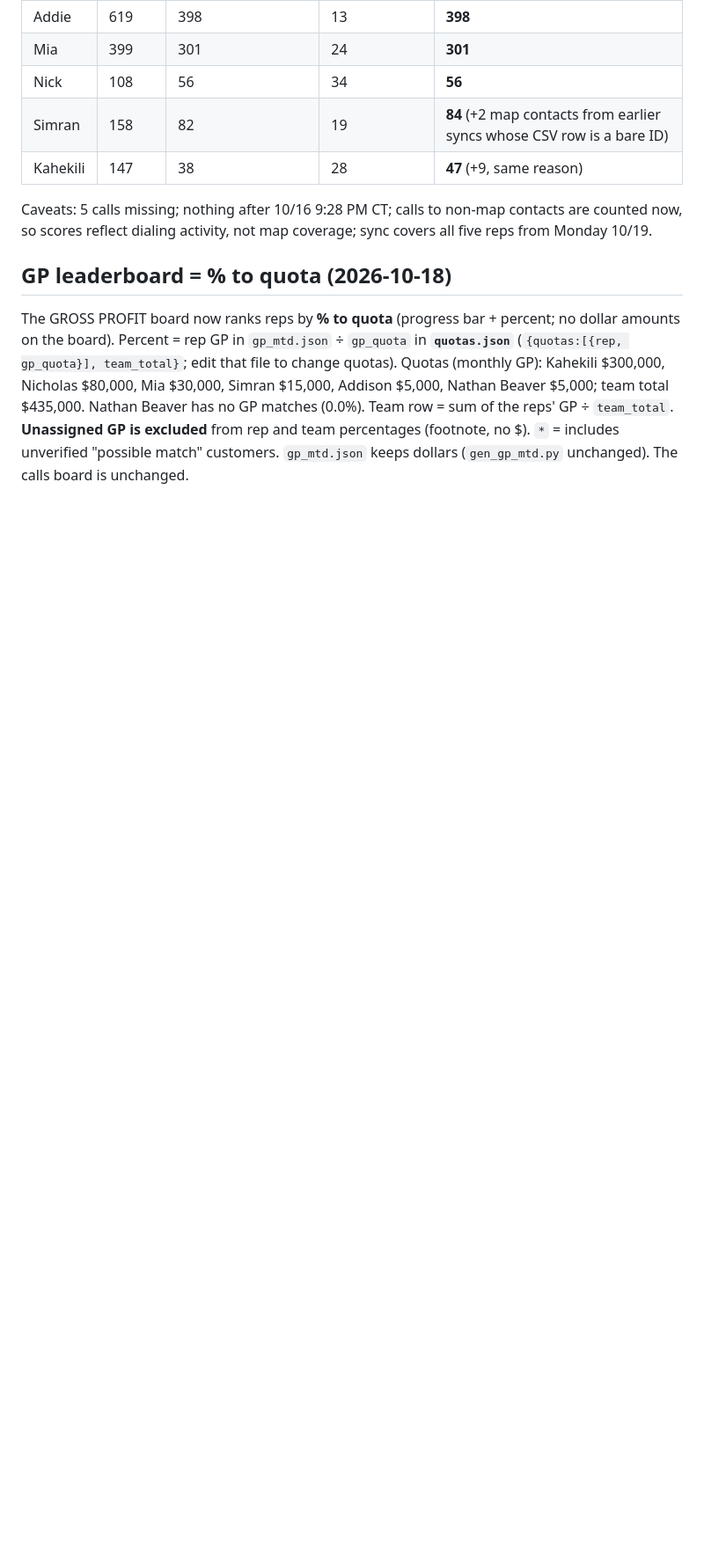
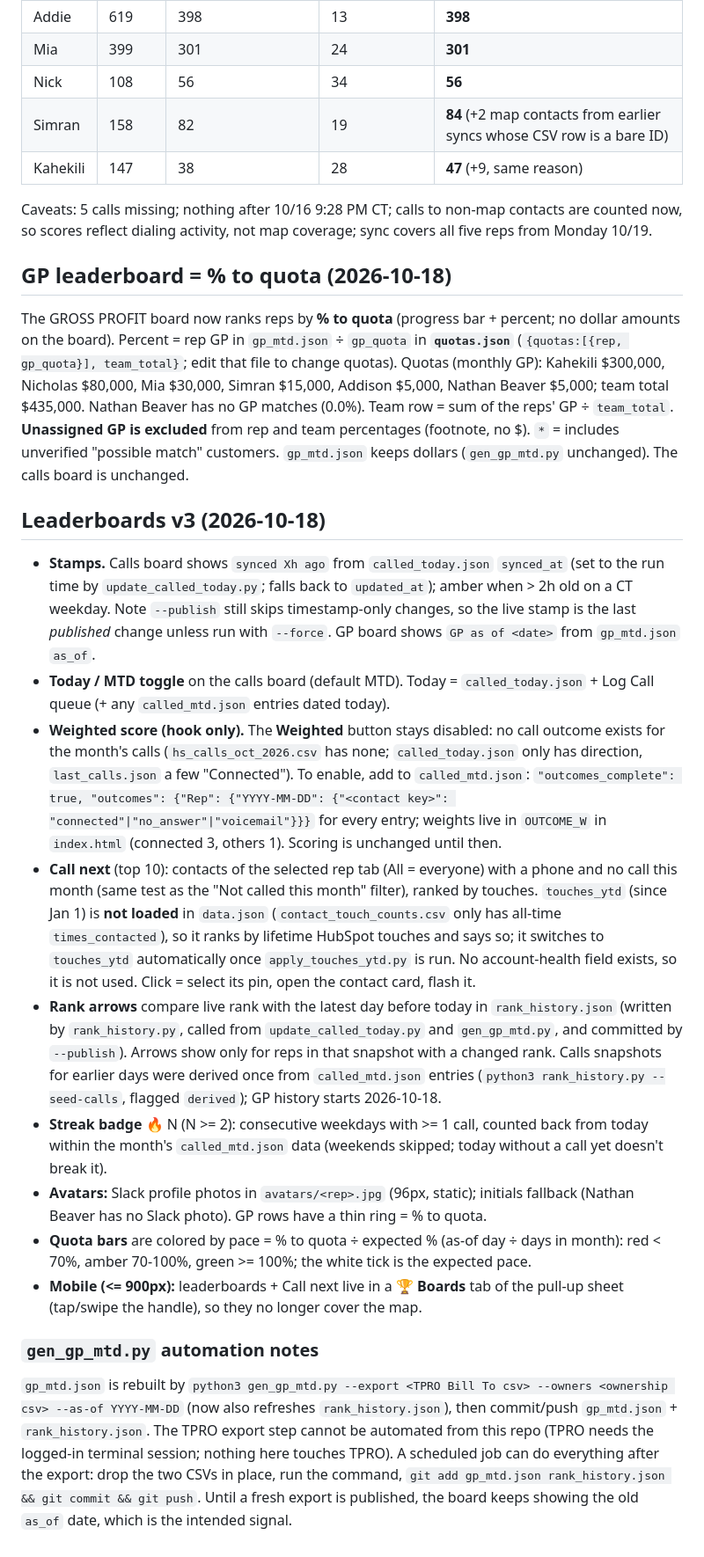
Before and after one commit to soneill-tech/arconic-dialer-map, a Markdown page: README.md, the part around the change. Shown at 88% size. Rendered like a GitHub page; blank space fills up the shorter version.

Commit message:
README: leaderboards v3, weighted-score hook, gen_gp_mtd automation notes

```diff
--- a/README.md
+++ b/README.md
@@ -238,3 +238,17 @@ Caveats: 5 calls missing; nothing after 10/16 9:28 PM CT; calls to non-map conta
 
 ## GP leaderboard = % to quota (2026-10-18)
 The GROSS PROFIT board now ranks reps by **% to quota** (progress bar + percent; no dollar amounts on the board). Percent = rep GP in `gp_mtd.json` ÷ `gp_quota` in **`quotas.json`** (`{quotas:[{rep, gp_quota}], team_total}`; edit that file to change quotas). Quotas (monthly GP): Kahekili $300,000, Nicholas $80,000, Mia $30,000, Simran $15,000, Addison $5,000, Nathan Beaver $5,000; team total $435,000. Nathan Beaver has no GP matches (0.0%). Team row = sum of the reps' GP ÷ `team_total`. **Unassigned GP is excluded** from rep and team percentages (footnote, no $). `*` = includes unverified "possible match" customers. `gp_mtd.json` keeps dollars (`gen_gp_mtd.py` unchanged). The calls board is unchanged.
+
+## Leaderboards v3 (2026-10-18)
+- **Stamps.** Calls board shows `synced Xh ago` from `called_today.json` `synced_at` (set to the run time by `update_called_today.py`; falls back to `updated_at`); amber when > 2h old on a CT weekday. Note `--publish` still skips timestamp-only changes, so the live stamp is the last *published* change unless run with `--force`. GP board shows `GP as of <date>` from `gp_mtd.json` `as_of`.
+- **Today / MTD toggle** on the calls board (default MTD). Today = `called_today.json` + Log Call queue (+ any `called_mtd.json` entries dated today).
+- **Weighted score (hook only).** The **Weighted** button stays disabled: no call outcome exists for the month's calls (`hs_calls_oct_2026.csv` has none; `called_today.json` only has direction, `last_calls.json` a few "Connected"). To enable, add to `called_mtd.json`: `"outcomes_complete": true, "outcomes": {"Rep": {"YYYY-MM-DD": {"<contact key>": "connected"|"no_answer"|"voicemail"}}}` for every entry; weights live in `OUTCOME_W` in `index.html` (connected 3, others 1). Scoring is unchanged until then.
+- **Call next** (top 10): contacts of the selected rep tab (All = everyone) with a phone and no call this month (same test as the "Not called this month" filter), ranked by touches. `touches_ytd` (since Jan 1) is **not loaded** in `data.json` (`contact_touch_counts.csv` only has all-time `times_contacted`), so it ranks by lifetime HubSpot touches and says so; it switches to `touches_ytd` automatically once `apply_touches_ytd.py` is run. No account-health field exists, so it is not used. Click = select its pin, open the contact card, flash it.
+- **Rank arrows** compare live rank with the latest day before today in `rank_history.json` (written by `rank_history.py`, called from `update_called_today.py` and `gen_gp_mtd.py`, and committed by `--publish`). Arrows show only for reps in that snapshot with a changed rank. Calls snapshots for earlier days were derived once from `called_mtd.json` entries (`python3 rank_history.py --seed-calls`, flagged `derived`); GP history starts 2026-10-18.
+- **Streak badge** 🔥 N (N >= 2): consecutive weekdays with >= 1 call, counted back from today within the month's `called_mtd.json` data (weekends skipped; today without a call yet doesn't break it).
+- **Avatars:** Slack profile photos in `avatars/<rep>.jpg` (96px, static); initials fallback (Nathan Beaver has no Slack photo). GP rows have a thin ring = % to quota.
+- **Quota bars** are colored by pace = % to quota ÷ expected % (as-of day ÷ days in month): red < 70%, amber 70-100%, green >= 100%; the white tick is the expected pace.
+- **Mobile (<= 900px):** leaderboards + Call next live in a **🏆 Boards** tab of the pull-up sheet (tap/swipe the handle), so they no longer cover the map.
+
+### `gen_gp_mtd.py` automation notes
+`gp_mtd.json` is rebuilt by `python3 gen_gp_mtd.py --export <TPRO Bill To csv> --owners <ownership csv> --as-of YYYY-MM-DD` (now also refreshes `rank_history.json`), then commit/push `gp_mtd.json` + `rank_history.json`. The TPRO export step cannot be automated from this repo (TPRO needs the logged-in terminal session; nothing here touches TPRO). A scheduled job can do everything after the export: drop the two CSVs in place, run the command, `git add gp_mtd.json rank_history.json && git commit && git push`. Until a fresh export is published, the board keeps showing the old `as_of` date, which is the intended signal.
```
